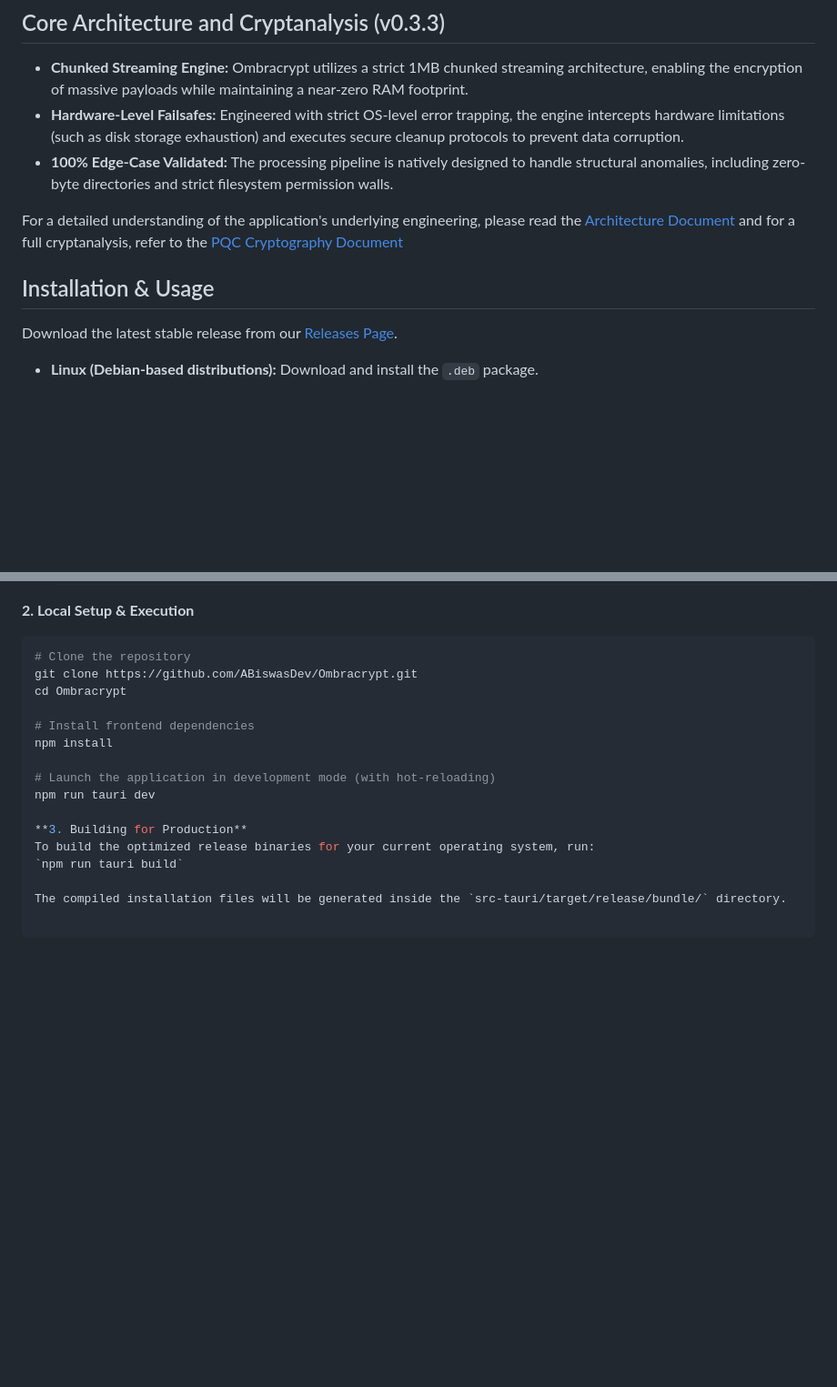
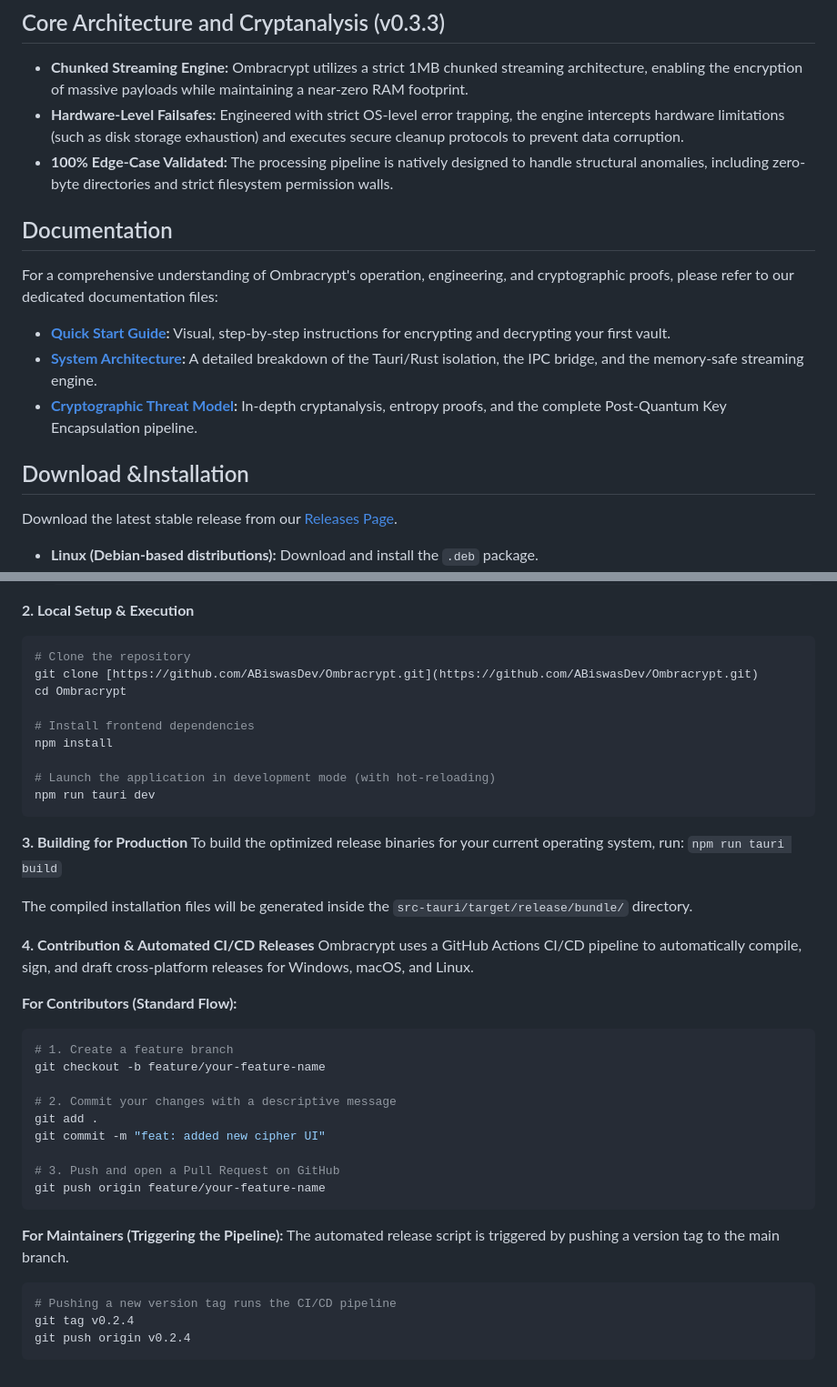
Before and after one commit to ABiswasDev/Ombracrypt, a Markdown page: README.md, 2 parts joined by grey strips. Shown at 91% size. GitHub-like rendering; blank space fills up the shorter version.

Commit message:
Bump version to v0.3.3 readme developer guide update.

````diff
--- a/README.md
+++ b/README.md
@@ -48,9 +48,15 @@ Transparency is paramount in cryptographic tooling. Ombracrypt is strictly desig
 * **Hardware-Level Failsafes:** Engineered with strict OS-level error trapping, the engine intercepts hardware limitations (such as disk storage exhaustion) and executes secure cleanup protocols to prevent data corruption.
 * **100% Edge-Case Validated:** The processing pipeline is natively designed to handle structural anomalies, including zero-byte directories and strict filesystem permission walls.
 
-For a detailed understanding of the application's underlying engineering, please read the [Architecture Document](https://github.com/ABiswasDev/Ombracrypt/blob/main/docs/ARCHITECTURE.md) and for a full cryptanalysis, refer to the [PQC Cryptography Document](https://github.com/ABiswasDev/Ombracrypt/blob/main/docs/CRYPTOGRAPHY.md)
+## Documentation
 
-## Installation & Usage
+For a comprehensive understanding of Ombracrypt's operation, engineering, and cryptographic proofs, please refer to our dedicated documentation files:
+
+* **[Quick Start Guide](docs/QUICKSTART.md):** Visual, step-by-step instructions for encrypting and decrypting your first vault.
+* **[System Architecture](docs/ARCHITECTURE.md):** A detailed breakdown of the Tauri/Rust isolation, the IPC bridge, and the memory-safe streaming engine.
+* **[Cryptographic Threat Model](docs/CRYPTOGRAPHY.md):** In-depth cryptanalysis, entropy proofs, and the complete Post-Quantum Key Encapsulation pipeline.
+
+## Download &Installation
 
 Download the latest stable release from our [Releases Page](https://github.com/ABiswasDev/Ombracrypt/releases).
 
@@ -98,7 +108,7 @@ Ensure your development environment has the following core tools installed:
 **2. Local Setup & Execution**
 ```bash
 # Clone the repository
-git clone https://github.com/ABiswasDev/Ombracrypt.git
+git clone [https://github.com/ABiswasDev/Ombracrypt.git](https://github.com/ABiswasDev/Ombracrypt.git)
 cd Ombracrypt
 
 # Install frontend dependencies
@@ -106,9 +116,34 @@ npm install
 
 # Launch the application in development mode (with hot-reloading)
 npm run tauri dev
+```
 
 **3. Building for Production**
 To build the optimized release binaries for your current operating system, run:
 `npm run tauri build`
 
 The compiled installation files will be generated inside the `src-tauri/target/release/bundle/` directory.
+
+**4. Contribution & Automated CI/CD Releases**
+Ombracrypt uses a GitHub Actions CI/CD pipeline to automatically compile, sign, and draft cross-platform releases for Windows, macOS, and Linux.
+
+**For Contributors (Standard Flow):**
+```bash
+# 1. Create a feature branch
+git checkout -b feature/your-feature-name
+
+# 2. Commit your changes with a descriptive message
+git add .
+git commit -m "feat: added new cipher UI"
+
+# 3. Push and open a Pull Request on GitHub
+git push origin feature/your-feature-name
+```
+
+**For Maintainers (Triggering the Pipeline):**
+The automated release script is triggered by pushing a version tag to the main branch.
+```bash
+# Pushing a new version tag runs the CI/CD pipeline
+git tag v0.2.4
+git push origin v0.2.4
+```
````
Also changed, not shown: other parts of README.md (+6 -2 lines).
